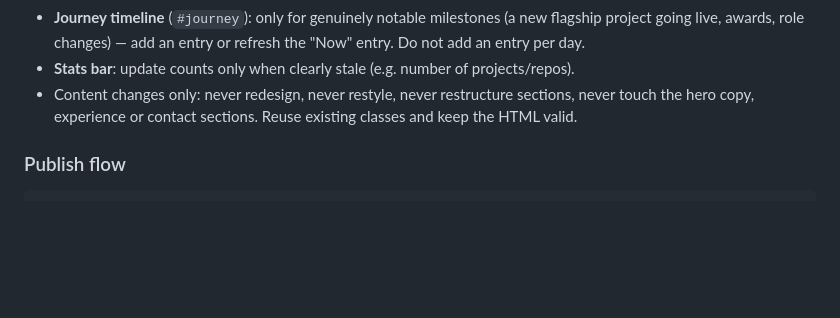
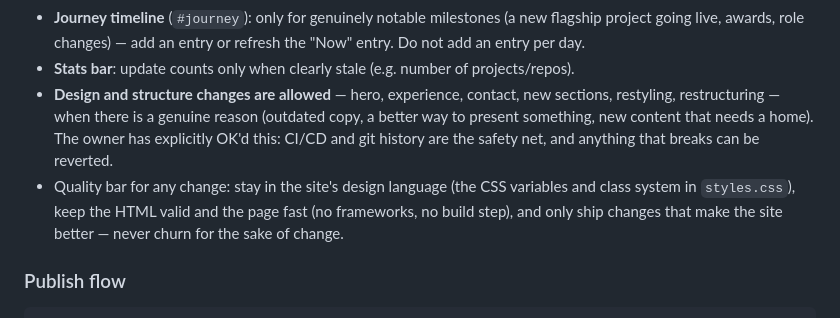
Before and after one commit to pkia/pkia.github.io, a Markdown page: AGENTS.md, the part around the change. GitHub-like rendering; blank space fills up the shorter version.

Commit message:
devlog job: allow design and structural changes, not just content-only refreshes

```diff
--- a/AGENTS.md
+++ b/AGENTS.md
@@ -78,9 +78,15 @@ is current. Rules:
   or refresh the "Now" entry. Do not add an entry per day.
 - **Stats bar**: update counts only when clearly stale (e.g. number of
   projects/repos).
-- Content changes only: never redesign, never restyle, never restructure
-  sections, never touch the hero copy, experience or contact sections. Reuse
-  existing classes and keep the HTML valid.
+- **Design and structure changes are allowed** — hero, experience, contact,
+  new sections, restyling, restructuring — when there is a genuine reason
+  (outdated copy, a better way to present something, new content that needs a
+  home). The owner has explicitly OK'd this: CI/CD and git history are the
+  safety net, and anything that breaks can be reverted.
+- Quality bar for any change: stay in the site's design language (the CSS
+  variables and class system in `styles.css`), keep the HTML valid and the
+  page fast (no frameworks, no build step), and only ship changes that make
+  the site better — never churn for the sake of change.
 
 ### Publish flow
 
```
